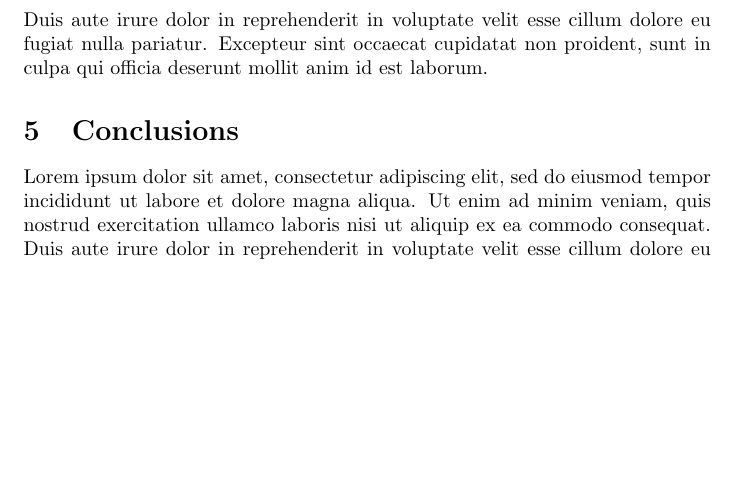
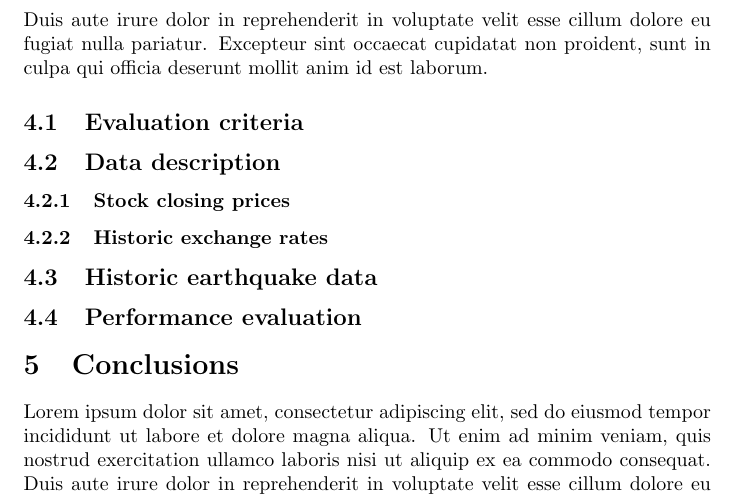
Before and after one commit to SsureyMoon/Ucsc-clustering, a LaTeX document (report/ucsc-machinelearning-clusteringMay2015.tex): part of page 2 of 2, cut so that both start at the same text, the shorter picture padded with empty space. Compiled offline with pdfLaTeX.

Commit message:
Updated report

```diff
--- a/report/ucsc-machinelearning-clusteringMay2015.tex
+++ b/report/ucsc-machinelearning-clusteringMay2015.tex
@@ -18,6 +18,16 @@ Lorem ipsum dolor sit amet, consectetur adipiscing elit, sed do eiusmod tempor i
 \section{Experimental evaluation}
 Lorem ipsum dolor sit amet, consectetur adipiscing elit, sed do eiusmod tempor incididunt ut labore et dolore magna aliqua. Ut enim ad minim veniam, quis nostrud exercitation ullamco laboris nisi ut aliquip ex ea commodo consequat. Duis aute irure dolor in reprehenderit in voluptate velit esse cillum dolore eu fugiat nulla pariatur. Excepteur sint occaecat cupidatat non proident, sunt in culpa qui officia deserunt mollit anim id est laborum.
 
+\subsection{Evaluation criteria}
+
+\subsection{Data description}
+\subsubsection{Stock closing prices}
+\subsubsection{Historic exchange rates}
+\subsection{Historic earthquake data}
+
+\subsection{Performance evaluation}
+
+
 \section{Conclusions}
 Lorem ipsum dolor sit amet, consectetur adipiscing elit, sed do eiusmod tempor incididunt ut labore et dolore magna aliqua. Ut enim ad minim veniam, quis nostrud exercitation ullamco laboris nisi ut aliquip ex ea commodo consequat. Duis aute irure dolor in reprehenderit in voluptate velit esse cillum dolore eu fugiat nulla pariatur. Excepteur sint occaecat cupidatat non proident, sunt in culpa qui officia deserunt mollit anim id est laborum.
 
```
Also changed, not shown: report/ucsc-machinelearning-clusteringMay2015.pdf, 2 other files.
